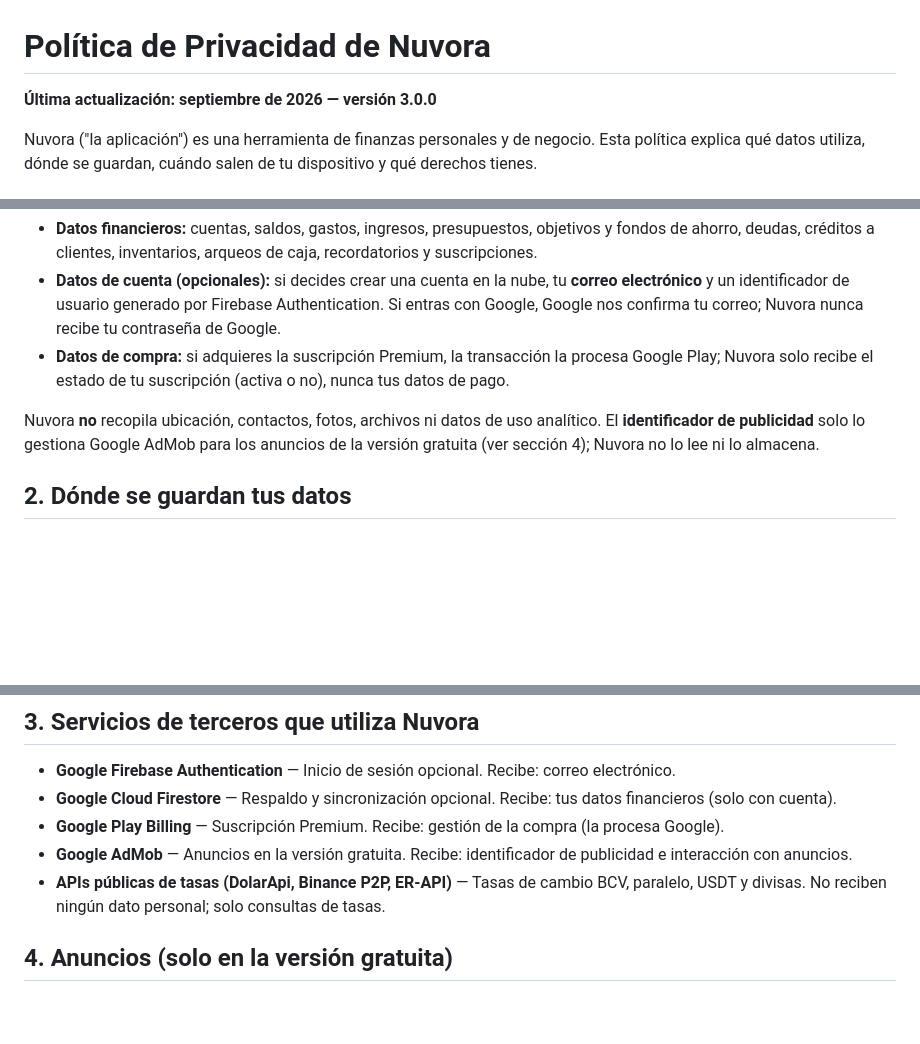
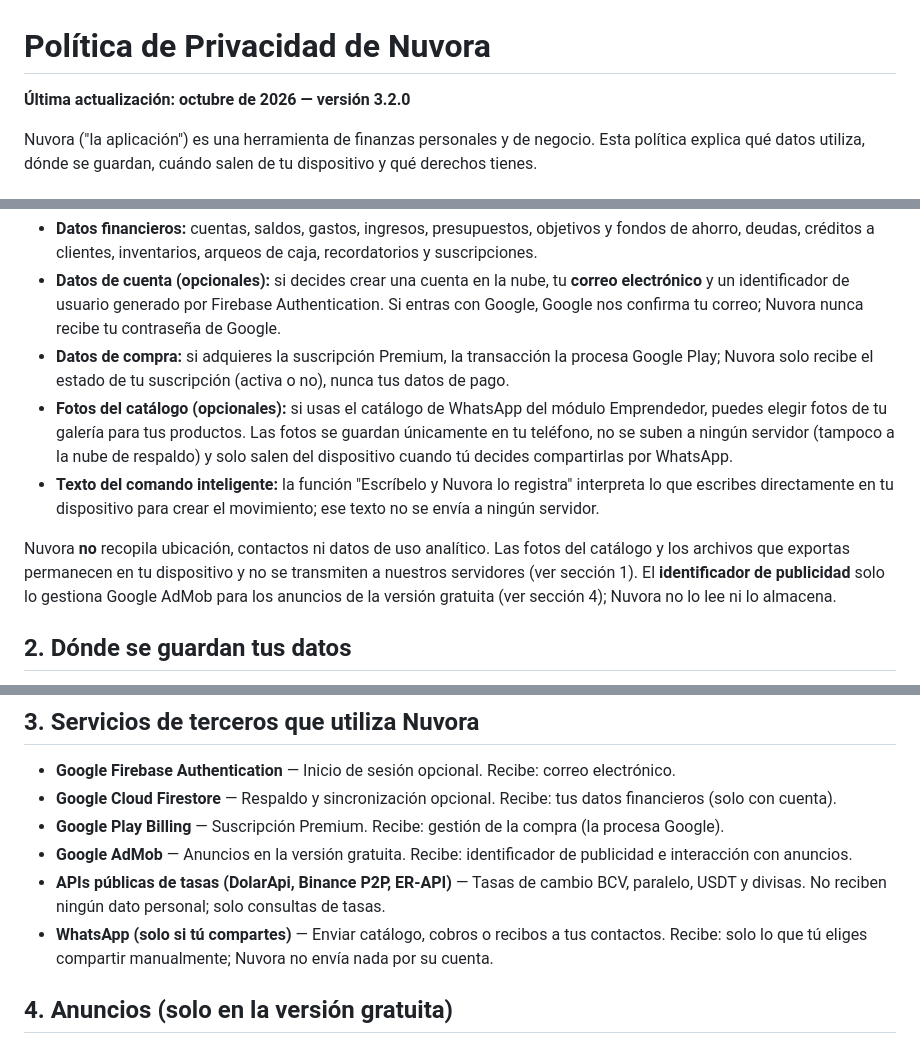
Before and after one commit to juanplateado1224444-source/juanplateado1224444-source.github.io, a Markdown page: privacidad.md, 3 parts joined by grey strips. GitHub-like rendering; blank space fills up the shorter version.

Commit message:
Actualiza política de privacidad para v3.2.0 (fotos del catálogo, comando inteligente, WhatsApp)

```diff
--- a/privacidad.md
+++ b/privacidad.md
@@ -1,6 +1,6 @@
 # Política de Privacidad de Nuvora
 
-**Última actualización: septiembre de 2026 — versión 3.0.0**
+**Última actualización: octubre de 2026 — versión 3.2.0**
 
 Nuvora ("la aplicación") es una herramienta de finanzas personales y de negocio. Esta política explica qué datos utiliza, dónde se guardan, cuándo salen de tu dispositivo y qué derechos tienes.
 
@@ -11,8 +11,10 @@ Nuvora funciona con los datos que tú introduces voluntariamente:
 - **Datos financieros:** cuentas, saldos, gastos, ingresos, presupuestos, objetivos y fondos de ahorro, deudas, créditos a clientes, inventarios, arqueos de caja, recordatorios y suscripciones.
 - **Datos de cuenta (opcionales):** si decides crear una cuenta en la nube, tu **correo electrónico** y un identificador de usuario generado por Firebase Authentication. Si entras con Google, Google nos confirma tu correo; Nuvora nunca recibe tu contraseña de Google.
 - **Datos de compra:** si adquieres la suscripción Premium, la transacción la procesa Google Play; Nuvora solo recibe el estado de tu suscripción (activa o no), nunca tus datos de pago.
+- **Fotos del catálogo (opcionales):** si usas el catálogo de WhatsApp del módulo Emprendedor, puedes elegir fotos de tu galería para tus productos. Las fotos se guardan únicamente en tu teléfono, no se suben a ningún servidor (tampoco a la nube de respaldo) y solo salen del dispositivo cuando tú decides compartirlas por WhatsApp.
+- **Texto del comando inteligente:** la función "Escríbelo y Nuvora lo registra" interpreta lo que escribes directamente en tu dispositivo para crear el movimiento; ese texto no se envía a ningún servidor.
 
-Nuvora **no** recopila ubicación, contactos, fotos, archivos ni datos de uso analítico. El **identificador de publicidad** solo lo gestiona Google AdMob para los anuncios de la versión gratuita (ver sección 4); Nuvora no lo lee ni lo almacena.
+Nuvora **no** recopila ubicación, contactos ni datos de uso analítico. Las fotos del catálogo y los archivos que exportas permanecen en tu dispositivo y no se transmiten a nuestros servidores (ver sección 1). El **identificador de publicidad** solo lo gestiona Google AdMob para los anuncios de la versión gratuita (ver sección 4); Nuvora no lo lee ni lo almacena.
 
 ## 2. Dónde se guardan tus datos
 
@@ -27,6 +29,7 @@ Nuvora **no** recopila ubicación, contactos, fotos, archivos ni datos de uso an
 - **Google Play Billing** — Suscripción Premium. Recibe: gestión de la compra (la procesa Google).
 - **Google AdMob** — Anuncios en la versión gratuita. Recibe: identificador de publicidad e interacción con anuncios.
 - **APIs públicas de tasas (DolarApi, Binance P2P, ER-API)** — Tasas de cambio BCV, paralelo, USDT y divisas. No reciben ningún dato personal; solo consultas de tasas.
+- **WhatsApp (solo si tú compartes)** — Enviar catálogo, cobros o recibos a tus contactos. Recibe: solo lo que tú eliges compartir manualmente; Nuvora no envía nada por su cuenta.
 
 ## 4. Anuncios (solo en la versión gratuita)
 
```
